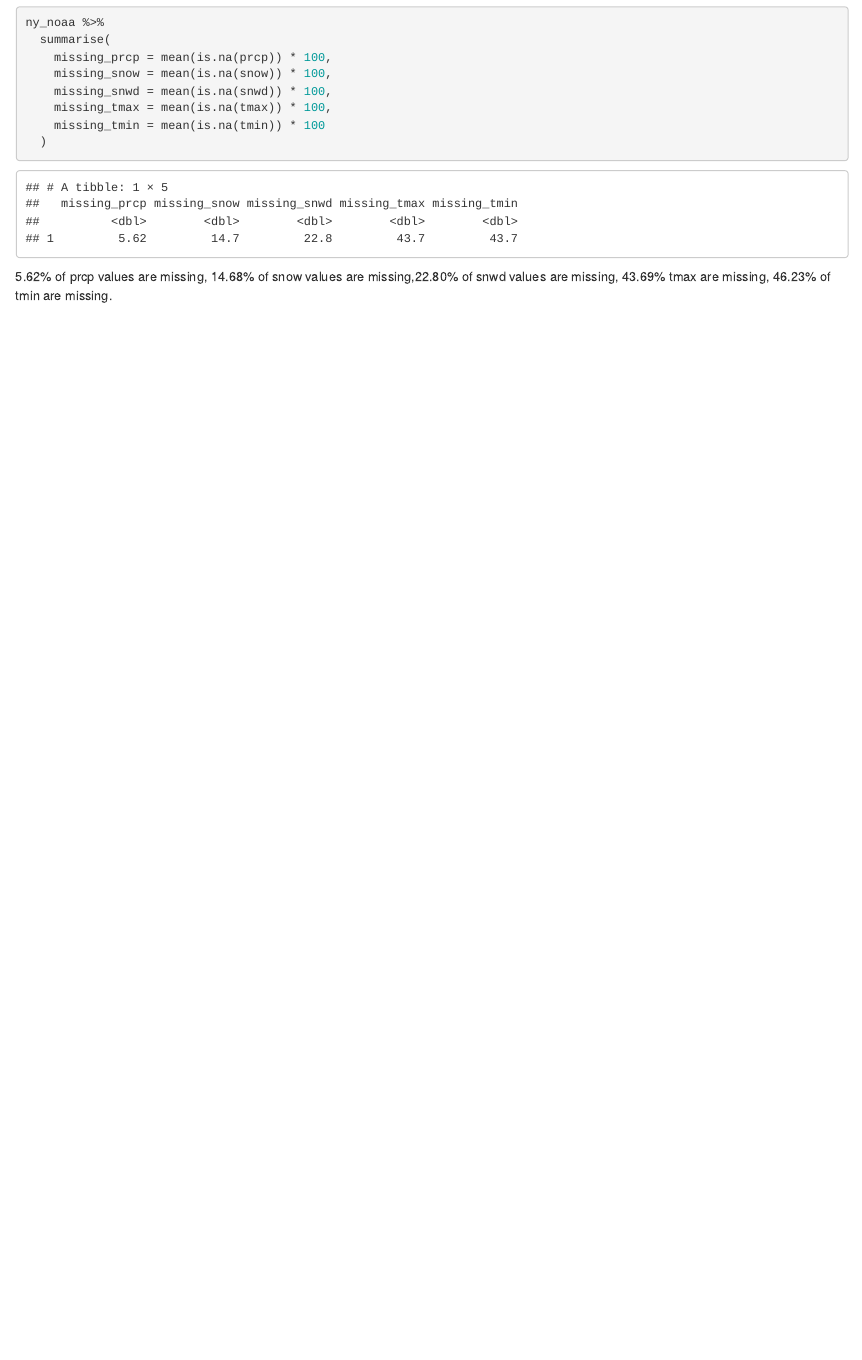
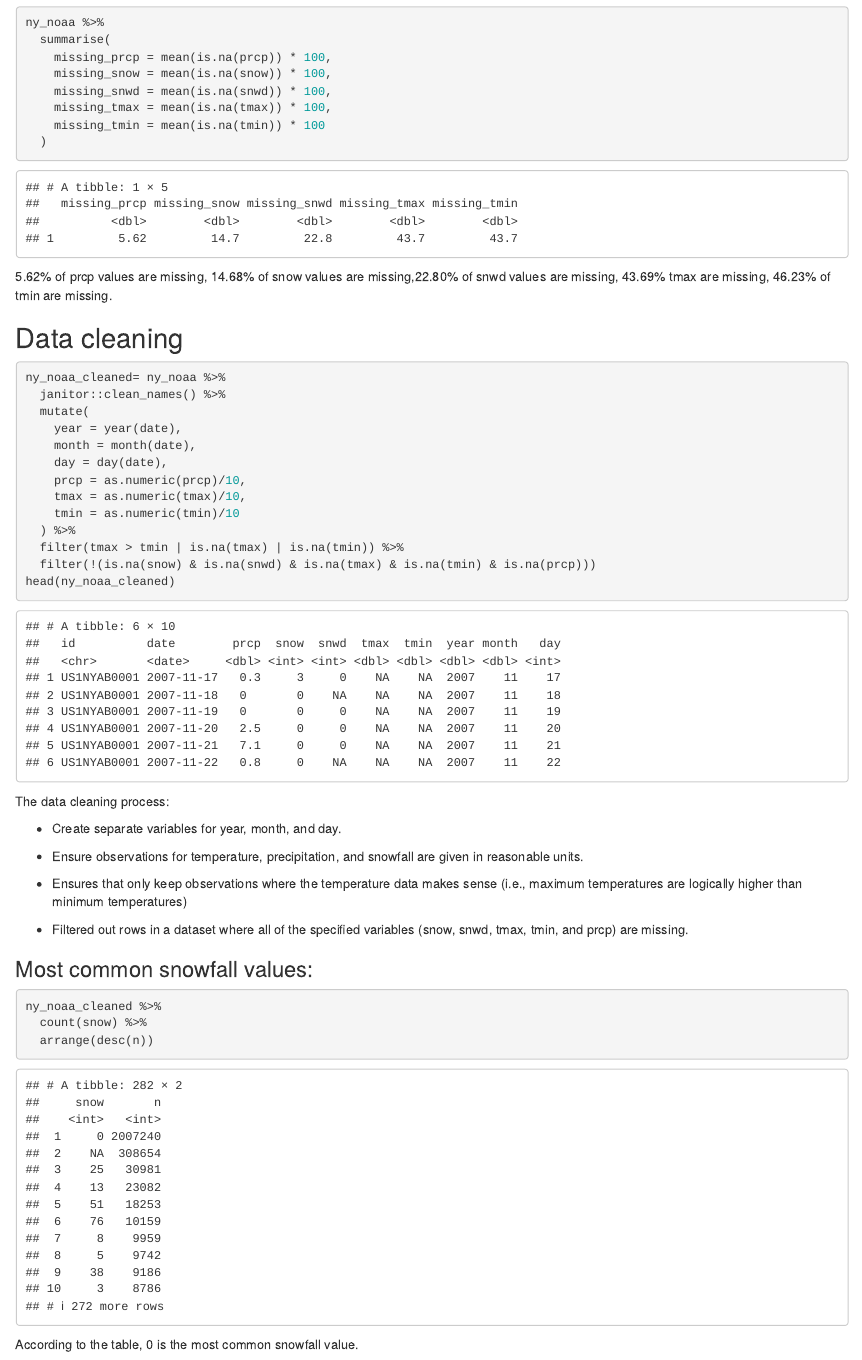
Before and after one commit to lin10lin/p8105_hw3_zl3544, an R Markdown document (p8105_hw3_zl3544.Rmd): the page in a window 1100 px wide, from 2040 px down. The pictures show the output file p8105_hw3_zl3544.html that the author committed with the source, opened offline.

Commit message:
problem1 data cleaning, rmd+html

````diff
--- a/p8105_hw3_zl3544.Rmd
+++ b/p8105_hw3_zl3544.Rmd
@@ -52,3 +52,37 @@ ny_noaa %>%
 
 ```
 5.62% of prcp values are missing, 14.68% of snow values are missing,22.80% of snwd values are missing, 43.69% tmax are missing, 46.23% of tmin are missing.
+
+## Data cleaning
+```{r}
+ny_noaa_cleaned= ny_noaa %>%
+  janitor::clean_names() %>%
+  mutate(
+    year = year(date),
+    month = month(date),
+    day = day(date),
+    prcp = as.numeric(prcp)/10,
+    tmax = as.numeric(tmax)/10,
+    tmin = as.numeric(tmin)/10
+  ) %>%
+  filter(tmax > tmin | is.na(tmax) | is.na(tmin)) %>%
+  filter(!(is.na(snow) & is.na(snwd) & is.na(tmax) & is.na(tmin) & is.na(prcp)))
+head(ny_noaa_cleaned)
+```
+The data cleaning process:
+
+* Create separate variables for year, month, and day.
+
+* Ensure observations for temperature, precipitation, and snowfall are given in reasonable units.
+
+* Ensures that only keep observations where the temperature data makes sense (i.e., maximum temperatures are logically higher than minimum temperatures)
+
+* Filtered out rows in a dataset where all of the specified variables (snow, snwd, tmax, tmin, and prcp) are missing.
+
+### Most common snowfall values:
+```{r}
+ny_noaa_cleaned %>%
+  count(snow) %>%
+  arrange(desc(n))
+```
+According to the table, 0 is the most common snowfall value.
````
Also changed, not shown: p8105_hw3_zl3544.html.
